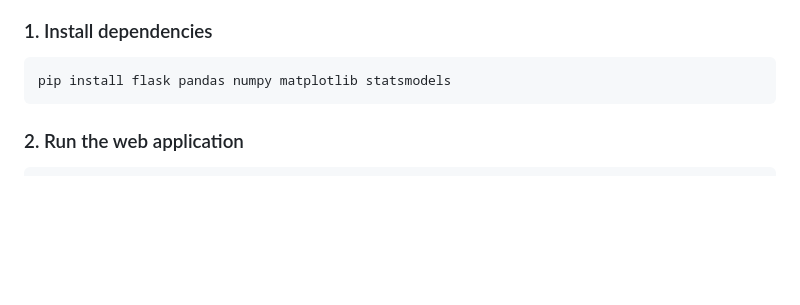
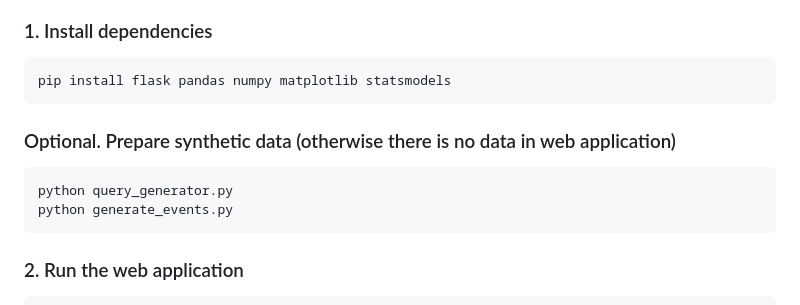
Before and after one commit to uwahhh/SC4079-Final-Year-Project, a Markdown page: README.md, the part around the change. Drawn GitHub-style; blank space fills up the shorter version.

````diff
--- a/README.md
+++ b/README.md
@@ -110,6 +110,12 @@ SC4079-FINAL-YEAR-PROJECT/
 ### 1. Install dependencies
 ```bash
 pip install flask pandas numpy matplotlib statsmodels
+```
+
+### Optional. Prepare synthetic data (otherwise there is no data in web application)
+```bash
+python query_generator.py
+python generate_events.py
 ```
 
 ### 2. Run the web application
````
